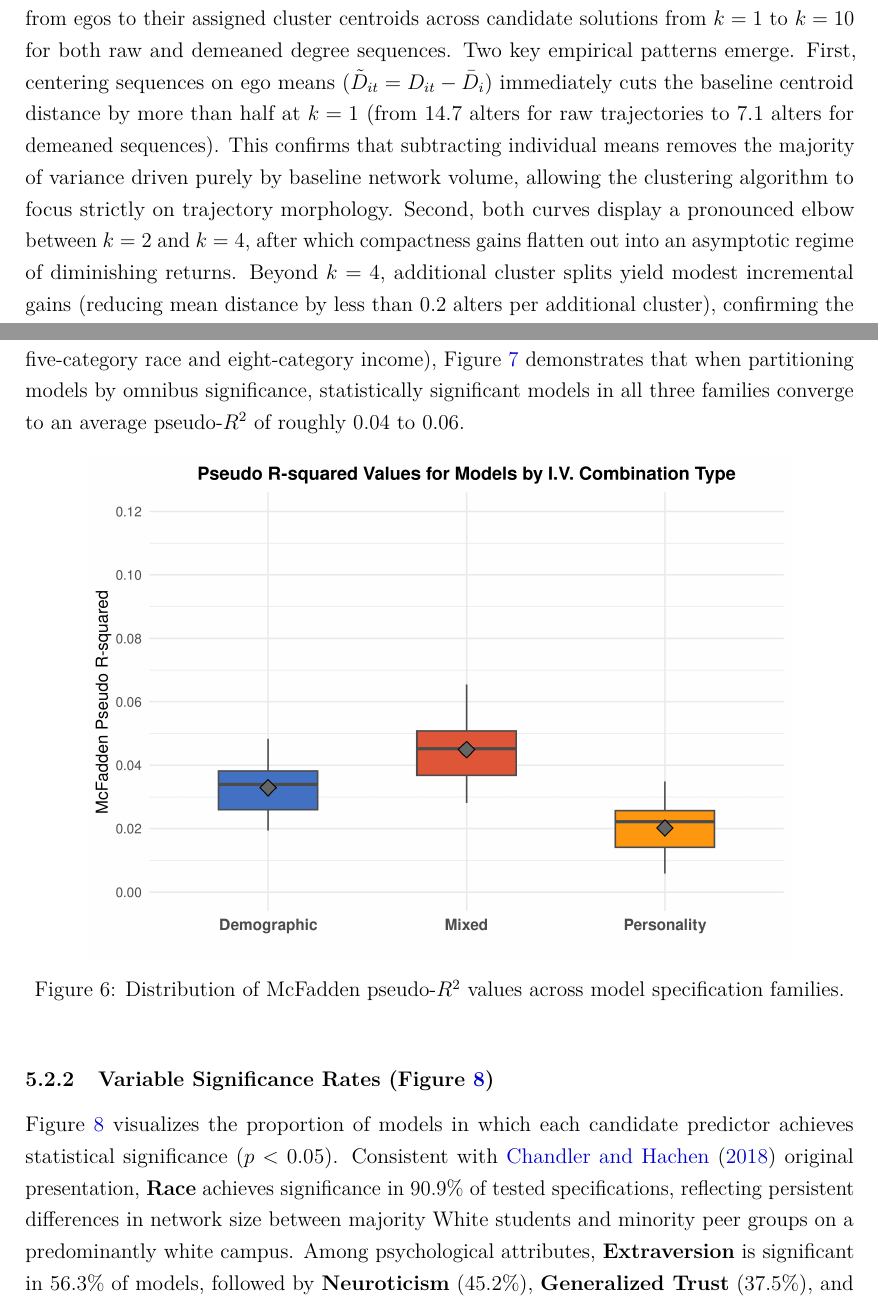
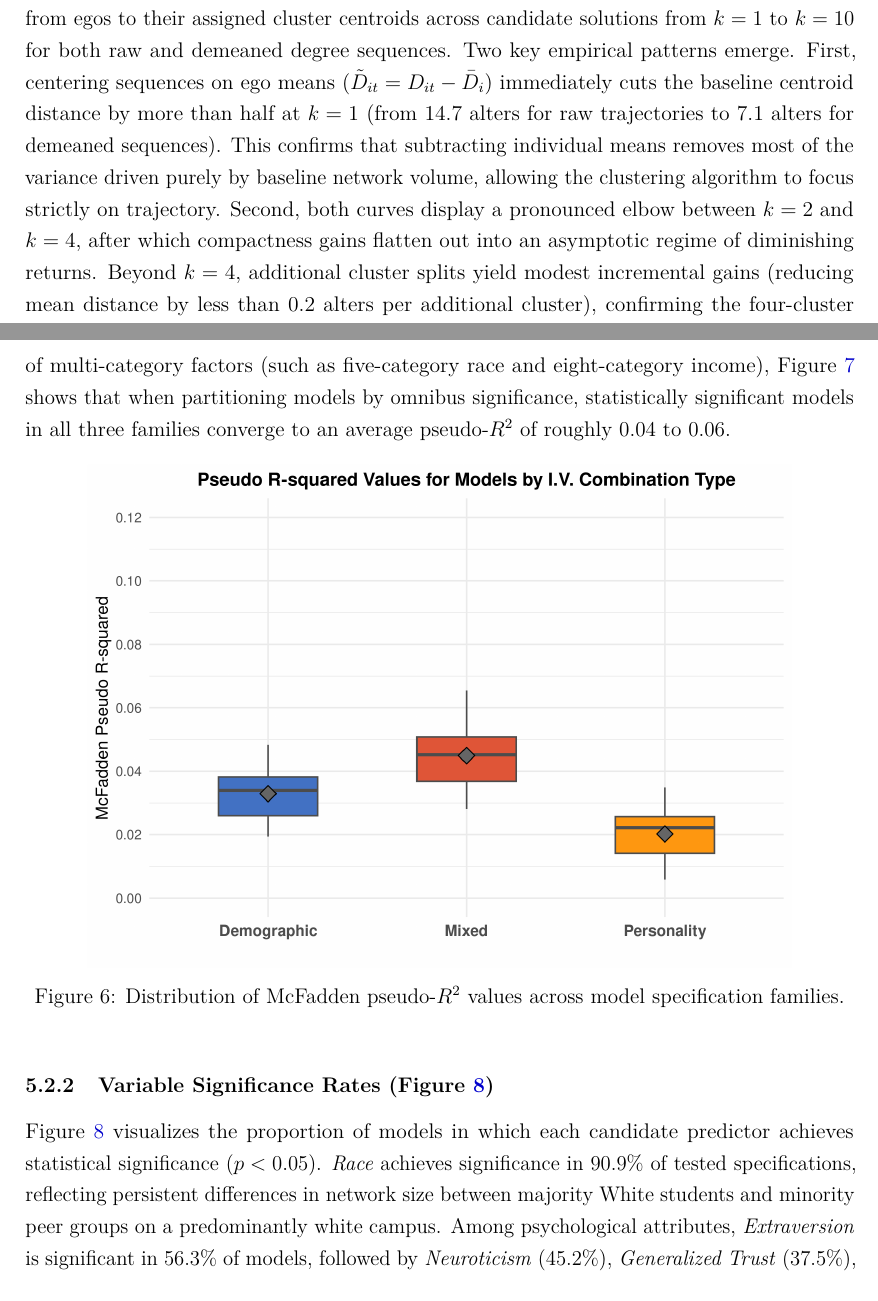
Before and after one commit to olizardo/predicting-degree-trajectories-NetHealth, a LaTeX paper (manuscript.tex): two parts of pages 13 and 18 of 32 before the commit and two parts of pages 13 and 18 of 31 after it, joined at a grey line, cut so that both start at the same text. Compiled offline with pdfLaTeX.

Commit message:
Update on Overleaf.

```diff
--- a/manuscript.tex
+++ b/manuscript.tex
@@ -229,7 +229,7 @@ Figure~\ref{fig:fig2} visualizes the consolidated four-category scheme. Grouping
 
 \subsubsection{Diagnostic Evaluation of Cluster Enumeration (Figure~\ref{fig:fig3})}
 
-Figure~\ref{fig:fig3} evaluates cluster compactness by plotting the root-mean-squared Euclidean distance from egos to their assigned cluster centroids across candidate solutions from $k = 1$ to $k = 10$ for both raw and demeaned degree sequences. Two key empirical patterns emerge. First, centering sequences on ego means ($\tilde{D}_{it} = D_{it} - \bar{D}_i$) immediately cuts the baseline centroid distance by more than half at $k = 1$ (from 14.7 alters for raw trajectories to 7.1 alters for demeaned sequences). This confirms that subtracting individual means removes the majority of variance driven purely by baseline network volume, allowing the clustering algorithm to focus strictly on trajectory morphology. Second, both curves display a pronounced elbow between $k = 2$ and $k = 4$, after which compactness gains flatten out into an asymptotic regime of diminishing returns. Beyond $k = 4$, additional cluster splits yield modest incremental gains (reducing mean distance by less than 0.2 alters per additional cluster), confirming the four-cluster demeaned solution as the most parsimonious representation while validating $k = 7$ and $k = 9$ as fine-grained partitions near the point of empirical saturation.
+Figure~\ref{fig:fig3} evaluates cluster compactness by plotting the root-mean-squared Euclidean distance from egos to their assigned cluster centroids across candidate solutions from $k = 1$ to $k = 10$ for both raw and demeaned degree sequences. Two key empirical patterns emerge. First, centering sequences on ego means ($\tilde{D}_{it} = D_{it} - \bar{D}_i$) immediately cuts the baseline centroid distance by more than half at $k = 1$ (from 14.7 alters for raw trajectories to 7.1 alters for demeaned sequences). This confirms that subtracting individual means removes most of the variance driven purely by baseline network volume, allowing the clustering algorithm to focus strictly on trajectory. Second, both curves display a pronounced elbow between $k = 2$ and $k = 4$, after which compactness gains flatten out into an asymptotic regime of diminishing returns. Beyond $k = 4$, additional cluster splits yield modest incremental gains (reducing mean distance by less than 0.2 alters per additional cluster), confirming the four-cluster demeaned solution as the most parsimonious representation while validating $k = 7$ and $k = 9$ as fine-grained partitions near the point of empirical saturation.
 
 \begin{figure}[htbp]
 \centering
@@ -313,7 +314,7 @@ Figure~\ref{fig:fig8} displays boxplots of likelihood ratio $\chi^2$ $p$-values
 \label{fig:fig8}
 \end{figure}
 
-Figure~\ref{fig:fig9} presents the distribution of McFadden pseudo-$R^2$ values across model families. Overall explanatory power is modest, ranging between 0.02 and 0.09, replicating the benchmark findings of \citet{chandler2018classifying}. While demographic specifications yield a slightly higher raw pseudo-$R^2$ due to the inclusion of multi-category factors (such as five-category race and eight-category income), Figure~\ref{fig:fig10} demonstrates that when partitioning models by omnibus significance, statistically significant models in all three families converge to an average pseudo-$R^2$ of roughly 0.04 to 0.06.
+Figure~\ref{fig:fig9} presents the distribution of McFadden pseudo-$R^2$ values across model families. Overall explanatory power is modest, ranging from 0.02 to 0.09  \citep{chandler2018classifying}. While demographic specifications yield a slightly higher raw pseudo-$R^2$ due to the inclusion of multi-category factors (such as five-category race and eight-category income), Figure~\ref{fig:fig10} shows that when partitioning models by omnibus significance, statistically significant models in all three families converge to an average pseudo-$R^2$ of roughly 0.04 to 0.06.
 
 \begin{figure}[htbp]
 \centering
@@ -331,7 +332,7 @@ Figure~\ref{fig:fig9} presents the distribution of McFadden pseudo-$R^2$ values
 
 \subsubsection{Variable Significance Rates (Figure~\ref{fig:fig11})}
 
-Figure~\ref{fig:fig11} visualizes the proportion of models in which each candidate predictor achieves statistical significance ($p < 0.05$). Consistent with \citet{chandler2018classifying} original presentation, \textbf{Race} achieves significance in 90.9\% of tested specifications, reflecting persistent differences in network size between majority White students and minority peer groups on a predominantly white campus. Among psychological attributes, \textbf{Extraversion} is significant in 56.3\% of models, followed by \textbf{Neuroticism} (45.2\%), \textbf{Generalized Trust} (37.5\%), and \textbf{Openness} (33.3\%). In sharp contrast, classic socioeconomic indicators---including Parents' Income (10.0\%), Mother's Education (16.7\%), Father's Education (0.0\%), and U.S.~Citizenship (0.0\%)---demonstrate essentially zero predictive capacity. These results provide strong empirical backing for \textbf{Hypothesis 1}: individual relational trajectories in collegiate environments are governed by personality dispositions and trust rather than parental socioeconomic resources.
+Figure~\ref{fig:fig11} visualizes the proportion of models in which each candidate predictor achieves statistical significance ($p < 0.05$). \textit{Race} achieves significance in 90.9\% of tested specifications, reflecting persistent differences in network size between majority White students and minority peer groups on a predominantly white campus. Among psychological attributes, \textit{Extraversion} is significant in 56.3\% of models, followed by \textit{Neuroticism} (45.2\%), \textit{Generalized Trust} (37.5\%), and \textit{Openness} (33.3\%). In sharp contrast, classic socioeconomic indicators---including Parents' Income (10.0\%), Mother's Education (16.7\%), Father's Education (0.0\%), and U.S.~Citizenship (0.0\%)---demonstrate essentially zero predictive capacity. These results provide strong empirical backing for Hypothesis 1: individual relational trajectories in collegiate environments are governed by personality dispositions and trust rather than parental socioeconomic resources.
 
 \begin{figure}[htbp]
 \centering
```
Also changed, not shown: manuscript.tex (5 more changed lines).
